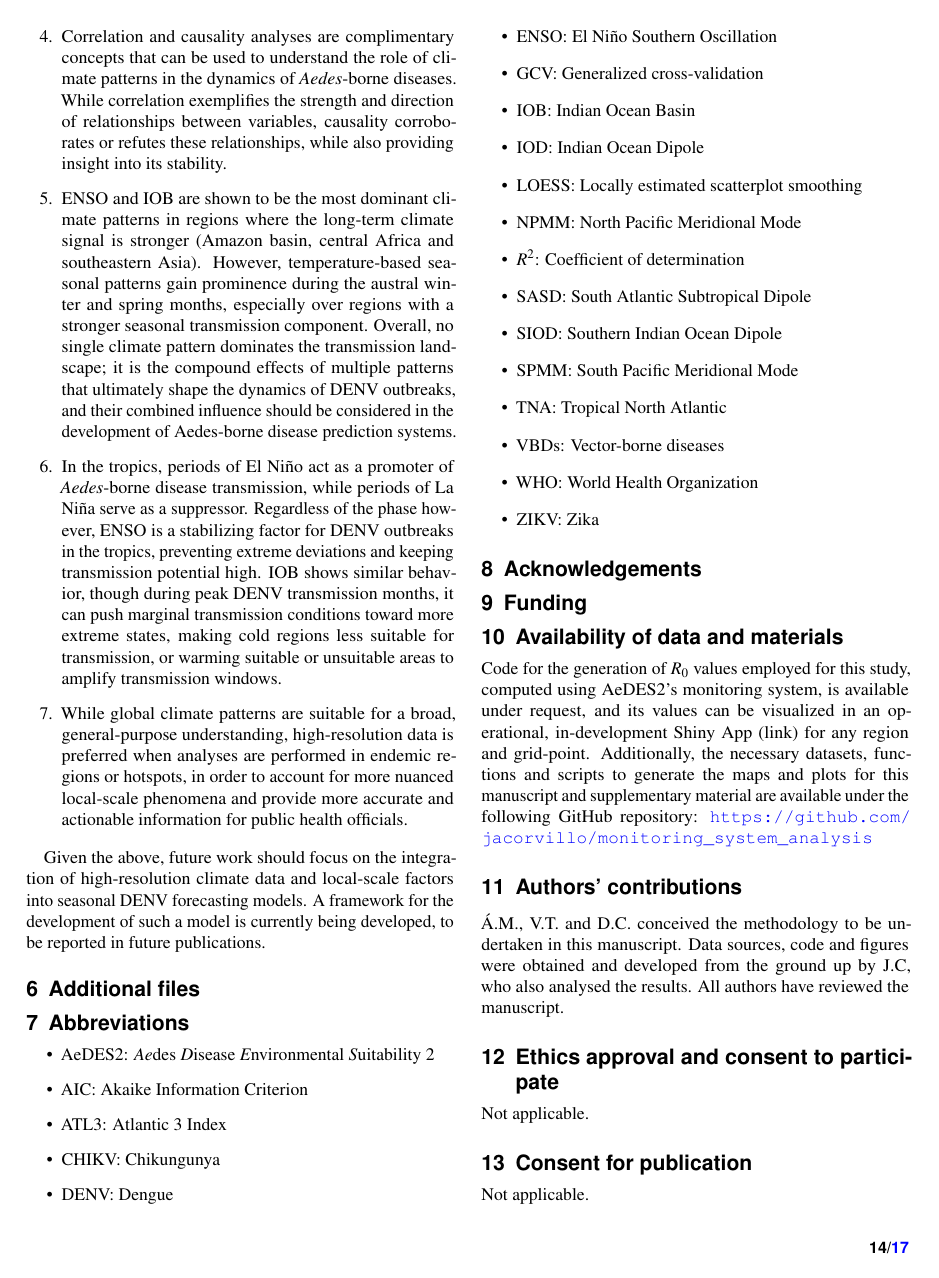
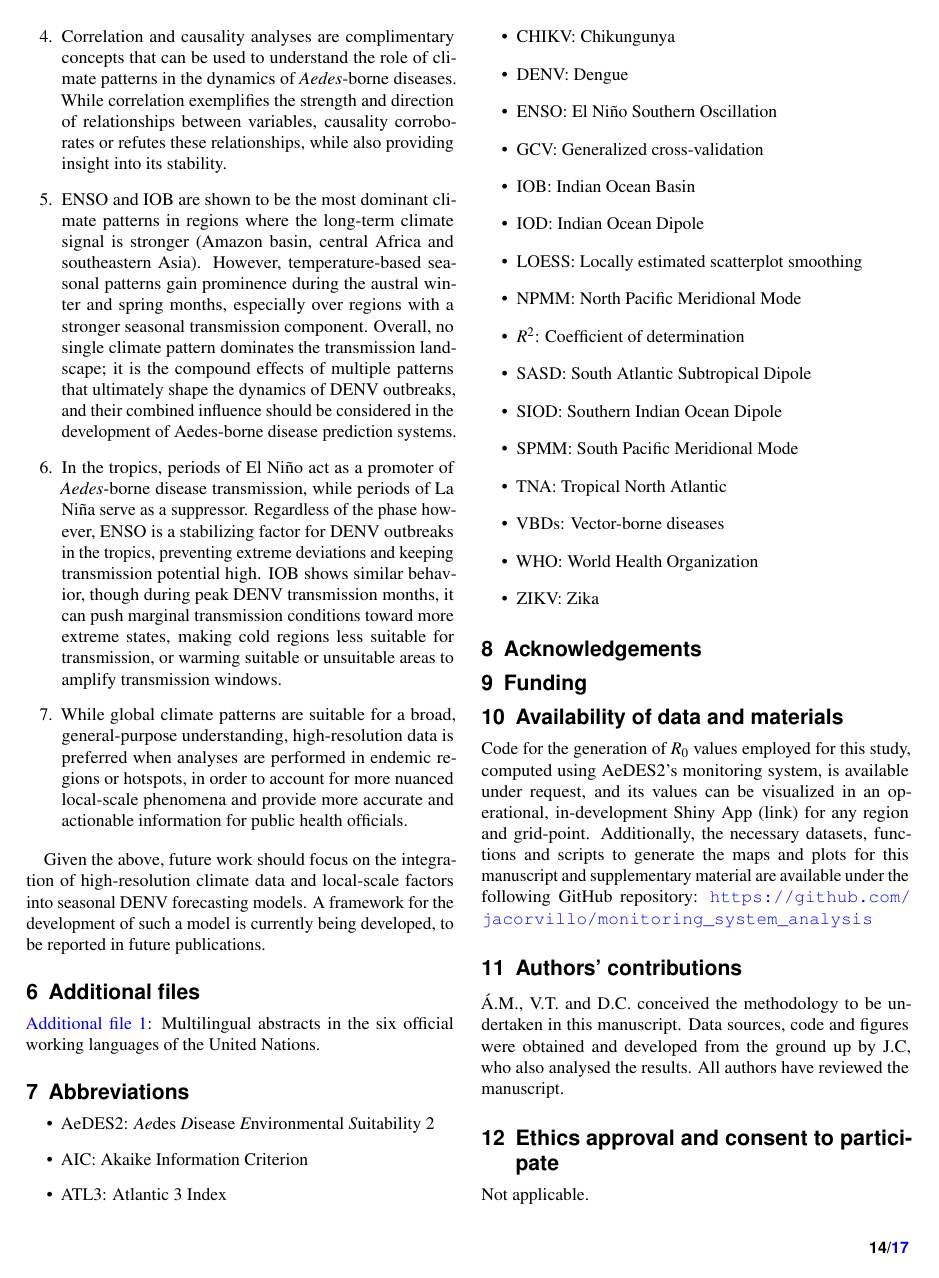
Before and after one commit to jacorvillo/second_paper, a LaTeX paper (main.tex): page 14 of 17. Compiled offline with pdfLaTeX.

Commit message:
Add multilingual abstracts link in the main manuscript

```diff
--- a/main.tex
+++ b/main.tex
@@ -333,6 +333,8 @@ Given the above, future work should focus on the integration of high-resolution
 
 \section{Additional files} \label{sec-additional-files}
 
+\href{multilingual_abstracts.pdf}{Additional file 1}: Multilingual abstracts in the six official working languages of the United Nations.
+
 \section{Abbreviations} \label{sec-abbreviations}
 \begin{itemize}
   \item AeDES2: \textit{Ae}des \textit{D}isease \textit{E}nvironmental \textit{S}uitability 2
```
